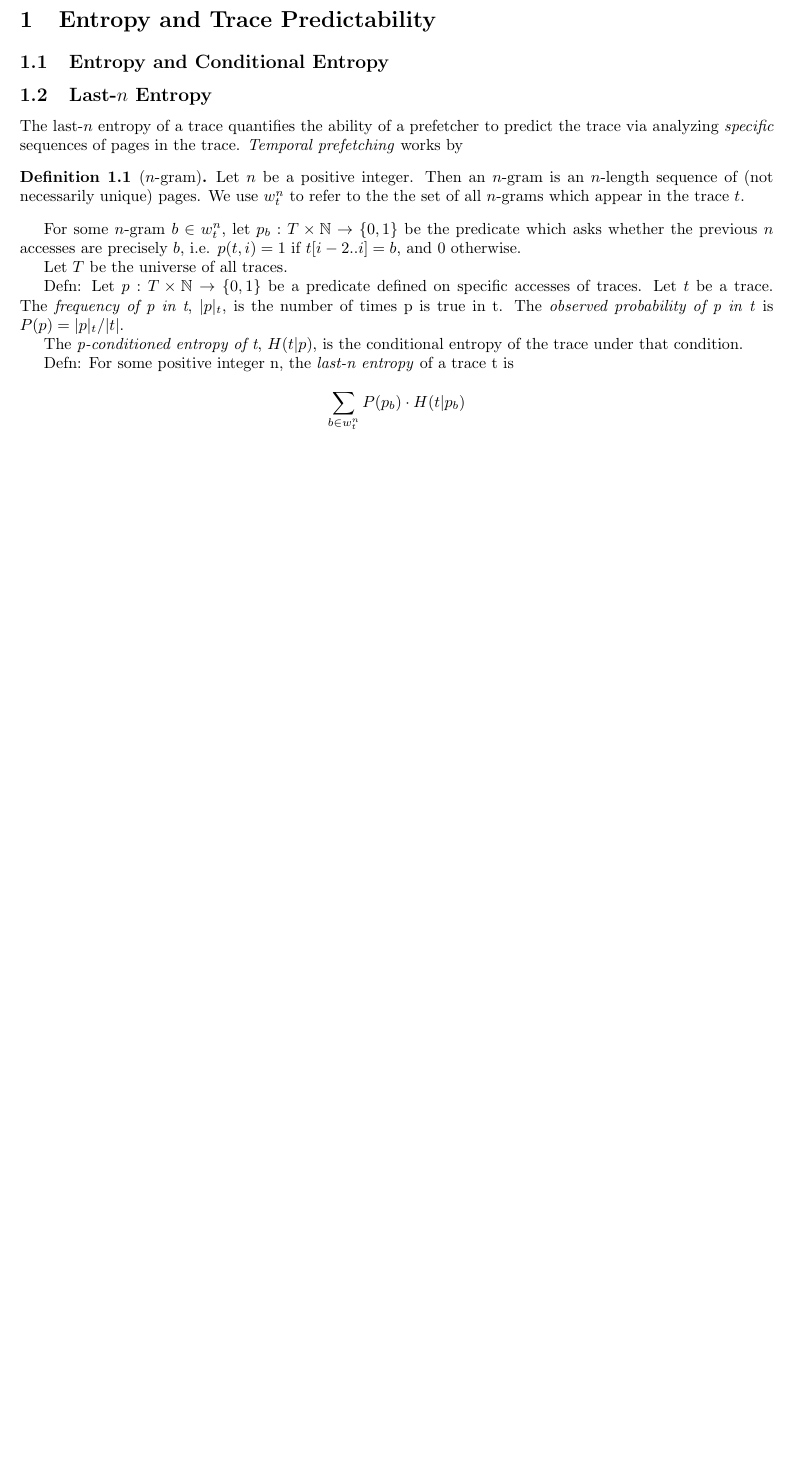
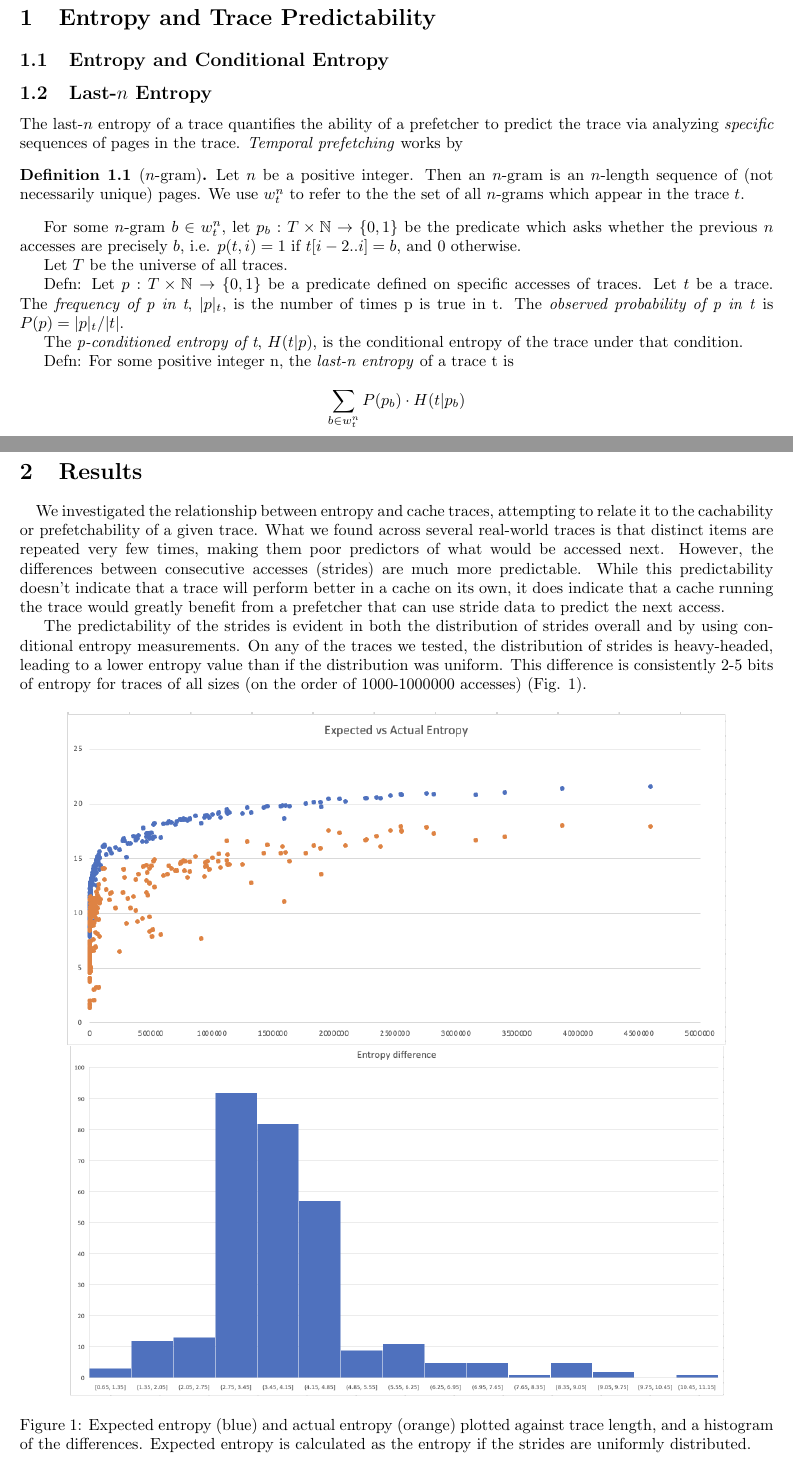
Before and after one commit to brmorrell/cache-write-up, a LaTeX document (main.tex, which reads results.tex): part of the page before the commit and two parts of pages 1 and 2 of 4 after it, the two joined at a grey line, cut so that both start at the same text, the shorter picture padded with empty space. Compiled offline with pdfLaTeX.

Commit message:
added results to main

```diff
--- a/results.tex
+++ b/results.tex
@@ -1,24 +1,6 @@
-\documentclass{article}
-\usepackage[utf8]{inputenc}
-\usepackage{amssymb}
-\usepackage{amsmath}
-\usepackage{graphicx}
-\usepackage{fullpage}
-\usepackage{titlesec}
-\usepackage{multirow}
-\titleformat{\section}{\bfseries}{\thesection}{1em}{}
-\titleformat{\subsection}{}{\thesection}{1em}{}
-\usepackage{tikz}
-\usetikzlibrary{positioning}
-\usepackage{listings}
-\usepackage{color}
-\usepackage{lineno}
-\renewcommand\linenumberfont{\normalfont\small\sffamily}
+\section{Results}
 
-
-\begin{document}
-
-\section*{Results}
+%TODO: use the definitions from definitions.tex
 
 \paragraph{}
 We investigated the relationship between entropy and cache traces, attempting to relate it to the cachability or prefetchability of a given trace.  What we found across several real-world traces is that distinct items are repeated very few times, making them poor predictors of what would be accessed next.  However, the differences between consecutive accesses (strides) are much more predictable.  While this predictability doesn't indicate that a trace will perform better in a cache on its own, it does indicate that a cache running the trace would greatly benefit from a prefetcher that can use stride data to predict the next access.
```
Also changed, not shown: main.tex (+1 -0 lines), results.tex (4 more changed lines).
